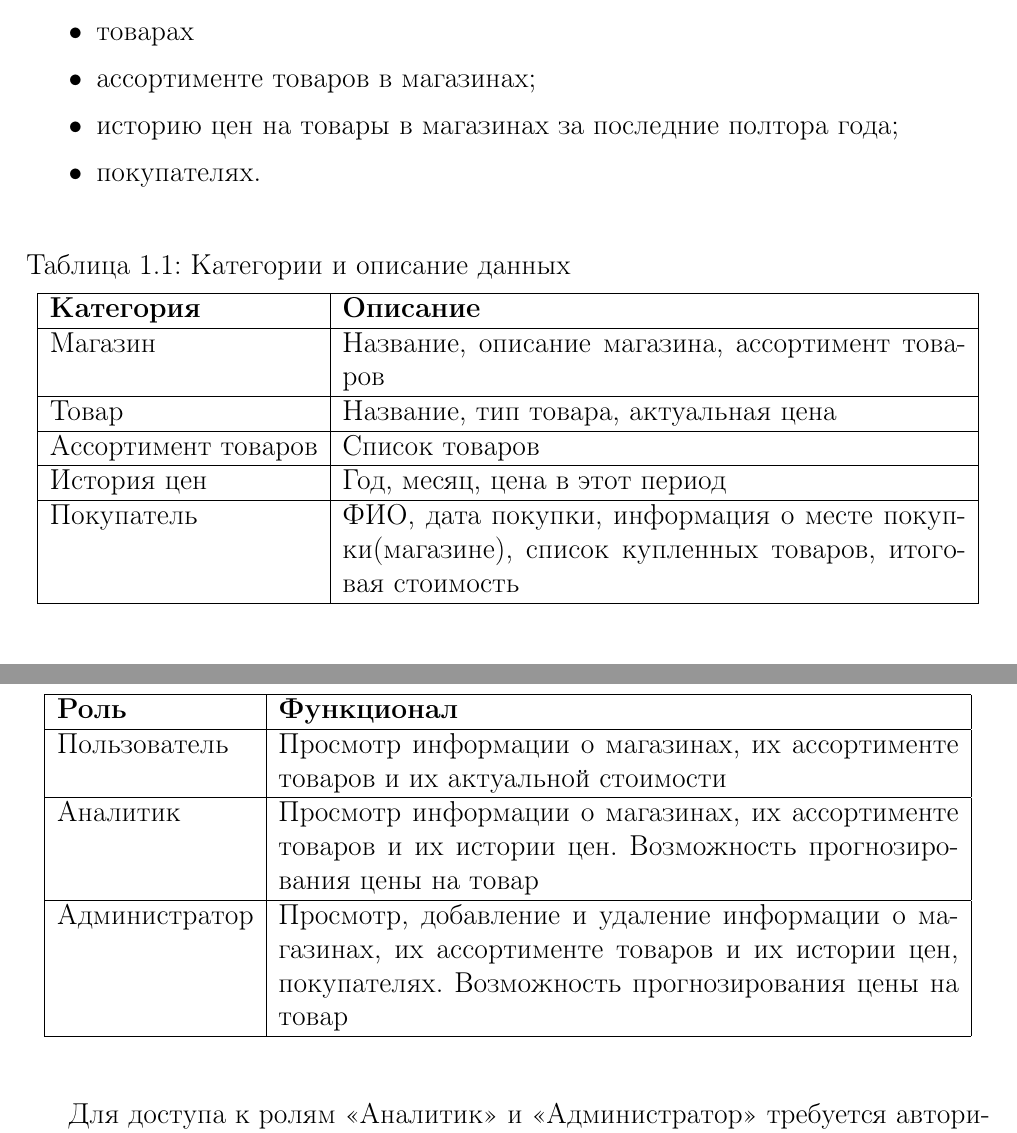
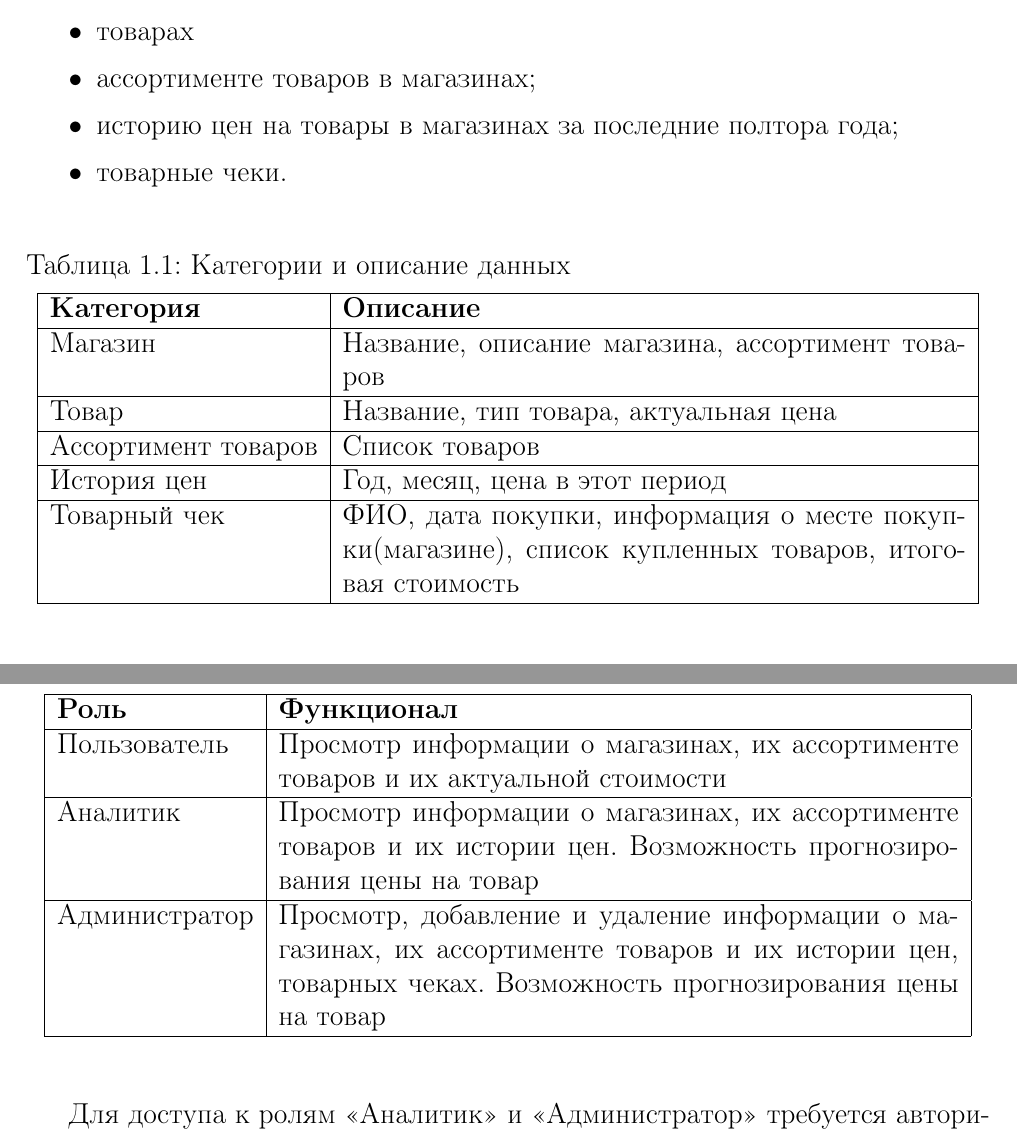
Before and after one commit to Yokud/DBCourseWork, a LaTeX document (docs/main.tex): two parts of pages 4 and 6 of 17, joined at a grey line, cut so that both start at the same text. Compiled offline with pdfLaTeX.

Commit message:
update lab1 after sdacha

```diff
--- a/docs/main.tex
+++ b/docs/main.tex
@@ -112,7 +112,7 @@
 	\item товарах
 	\item ассортименте товаров в магазинах;
 	\item историю цен на товары в магазинах за последние полтора года;
-	\item покупателях.
+	\item товарные чеки.
 \end{itemize}
 
 \captionsetup[table]{skip=-12pt}
@@ -143,7 +143,7 @@
 
 			\hline
 
-			Покупатель & ФИО, дата покупки, информация о месте покупки(магазине), список купленных товаров, итоговая стоимость \\
+			Товарный чек & ФИО, дата покупки, информация о месте покупки(магазине), список купленных товаров, итоговая стоимость \\
 			\hline
 		\end{tabular}
 	\end{center}
@@ -205,7 +205,7 @@
 
 			\hline
 
-			Администратор & Просмотр, добавление и удаление информации о магазинах, их ассортименте товаров и их истории цен, покупателях. Возможность прогнозирования цены на товар \\
+			Администратор & Просмотр, добавление и удаление информации о магазинах, их ассортименте товаров и их истории цен, товарных чеках. Возможность прогнозирования цены на товар \\
 
 			\hline
 		\end{tabular}
```
Also changed, not shown: docs/imgs/ER.drawio.png, docs/imgs/use_case.drawio.png, docs/main.pdf, 2 other files.
